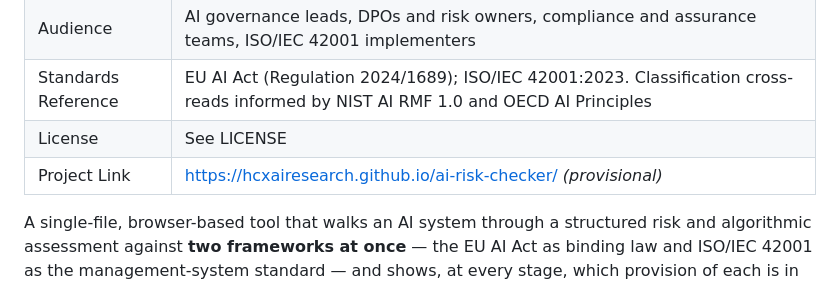
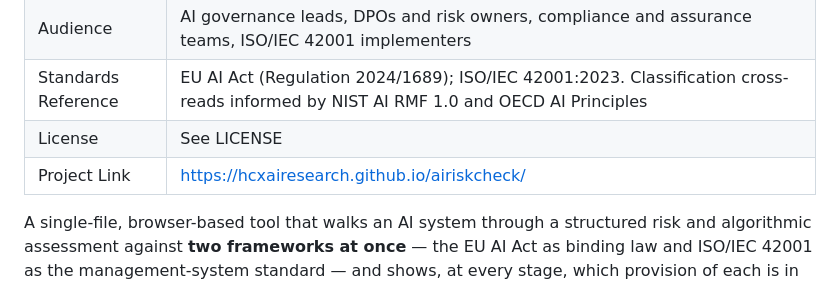
Before and after one commit to HCXAIResearch/airiskcheck, a Markdown page: README.md, the part around the change. Rendered like a GitHub page.

Commit message:
Update project link in README.md

```diff
--- a/README.md
+++ b/README.md
@@ -10,7 +10,7 @@
 | Audience | AI governance leads, DPOs and risk owners, compliance and assurance teams, ISO/IEC 42001 implementers |
 | Standards Reference | EU AI Act (Regulation 2024/1689); ISO/IEC 42001:2023. Classification cross-reads informed by NIST AI RMF 1.0 and OECD AI Principles |
 | License | See LICENSE |
-| Project Link | https://hcxairesearch.github.io/ai-risk-checker/ *(provisional)* |
+| Project Link | https://hcxairesearch.github.io/airiskcheck/ |
 
 A single-file, browser-based tool that walks an AI system through a structured risk and algorithmic assessment against **two frameworks at once** — the EU AI Act as binding law and ISO/IEC 42001 as the management-system standard — and shows, at every stage, which provision of each is in play. You answer the questions, rate the risks, and export a practical report as HTML, Markdown or print-to-PDF.
 
```
